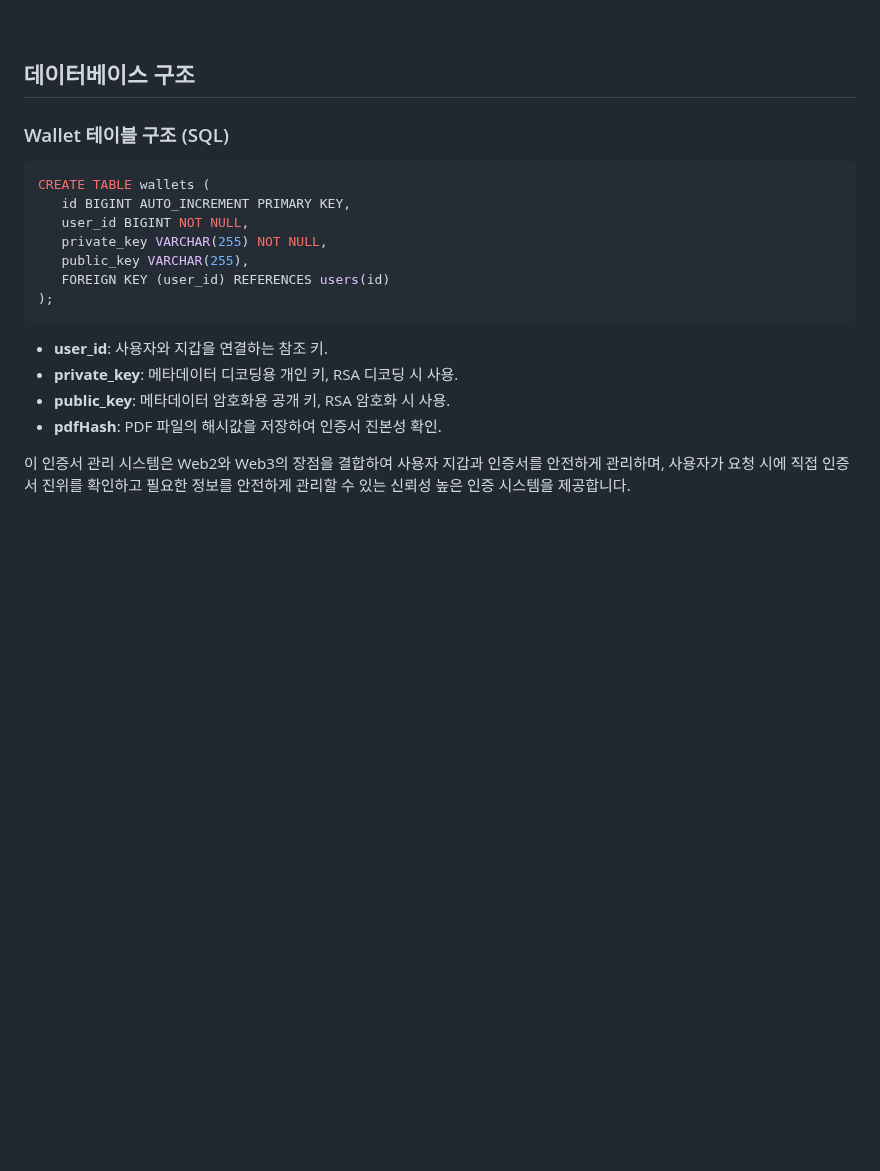
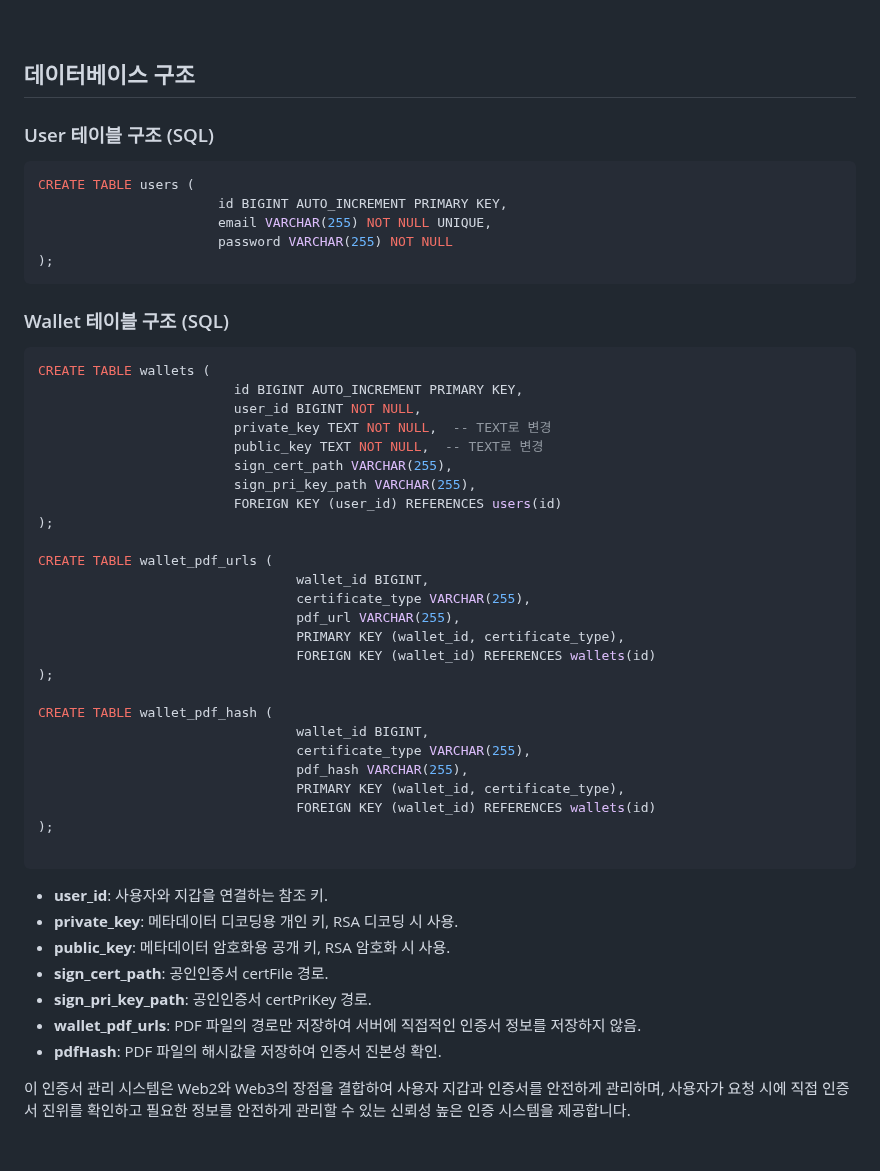
Before and after one commit to pjhcsols/Web3.0-Credential_Management_System, a Markdown page: README.md, the part around one of its changes. Drawn GitHub-style; blank space fills up the shorter version.

````diff
--- a/README.md
+++ b/README.md
@@ -175,24 +147,53 @@ RSA 공개키·개인키를 통해 정보를 지갑에 보관하는 방식
 <br>
 
 ## 데이터베이스 구조
+### User 테이블 구조 (SQL)
+```sql
+CREATE TABLE users (
+                       id BIGINT AUTO_INCREMENT PRIMARY KEY,
+                       email VARCHAR(255) NOT NULL UNIQUE,
+                       password VARCHAR(255) NOT NULL
+);
+```
 
 ### Wallet 테이블 구조 (SQL)
 
 ```sql
 CREATE TABLE wallets (
-   id BIGINT AUTO_INCREMENT PRIMARY KEY,
-   user_id BIGINT NOT NULL,
-   private_key VARCHAR(255) NOT NULL,
-   public_key VARCHAR(255),
-   FOREIGN KEY (user_id) REFERENCES users(id)
+                         id BIGINT AUTO_INCREMENT PRIMARY KEY,
+                         user_id BIGINT NOT NULL,
+                         private_key TEXT NOT NULL,  -- TEXT로 변경
+                         public_key TEXT NOT NULL,  -- TEXT로 변경
+                         sign_cert_path VARCHAR(255),
+                         sign_pri_key_path VARCHAR(255),
+                         FOREIGN KEY (user_id) REFERENCES users(id)
 );
+
+CREATE TABLE wallet_pdf_urls (
+                                 wallet_id BIGINT,
+                                 certificate_type VARCHAR(255),
+                                 pdf_url VARCHAR(255),
+                                 PRIMARY KEY (wallet_id, certificate_type),
+                                 FOREIGN KEY (wallet_id) REFERENCES wallets(id)
+);
+
+CREATE TABLE wallet_pdf_hash (
+                                 wallet_id BIGINT,
+                                 certificate_type VARCHAR(255),
+                                 pdf_hash VARCHAR(255),
+                                 PRIMARY KEY (wallet_id, certificate_type),
+                                 FOREIGN KEY (wallet_id) REFERENCES wallets(id)
+);
+
 ```
 
 - **user_id**: 사용자와 지갑을 연결하는 참조 키.
 - **private_key**: 메타데이터 디코딩용 개인 키, RSA 디코딩 시 사용.
 - **public_key**: 메타데이터 암호화용 공개 키, RSA 암호화 시 사용.
+- **sign_cert_path**: 공인인증서 certFile 경로.
+- **sign_pri_key_path**: 공인인증서 certPriKey 경로.
+- **wallet_pdf_urls**: PDF 파일의 경로만 저장하여 서버에 직접적인 인증서 정보를 저장하지 않음.
 - **pdfHash**: PDF 파일의 해시값을 저장하여 인증서 진본성 확인.
-
 
 이 인증서 관리 시스템은 Web2와 Web3의 장점을 결합하여 사용자 지갑과 인증서를 안전하게 관리하며, 사용자가 요청 시에 직접 인증서 진위를 확인하고 필요한 정보를 안전하게 관리할 수 있는 신뢰성 높은 인증 시스템을 제공합니다.
 
````
Also changed, not shown: other parts of README.md (+38 -38 lines).
